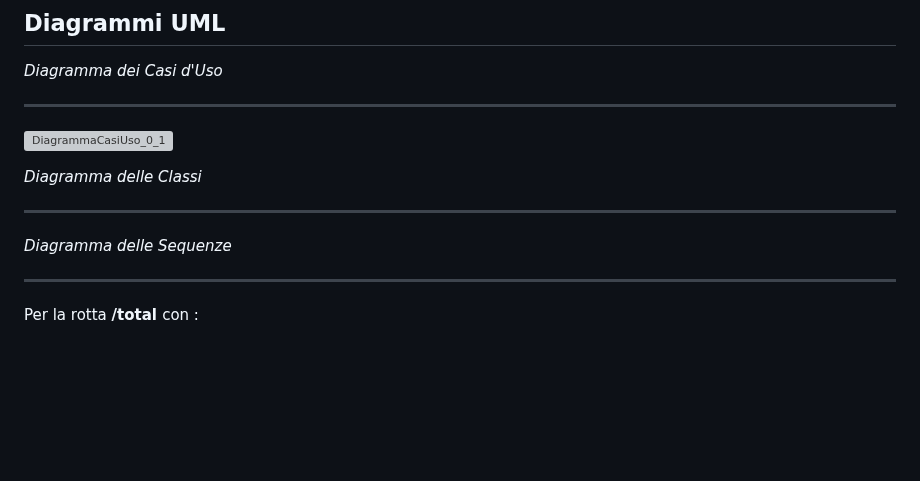
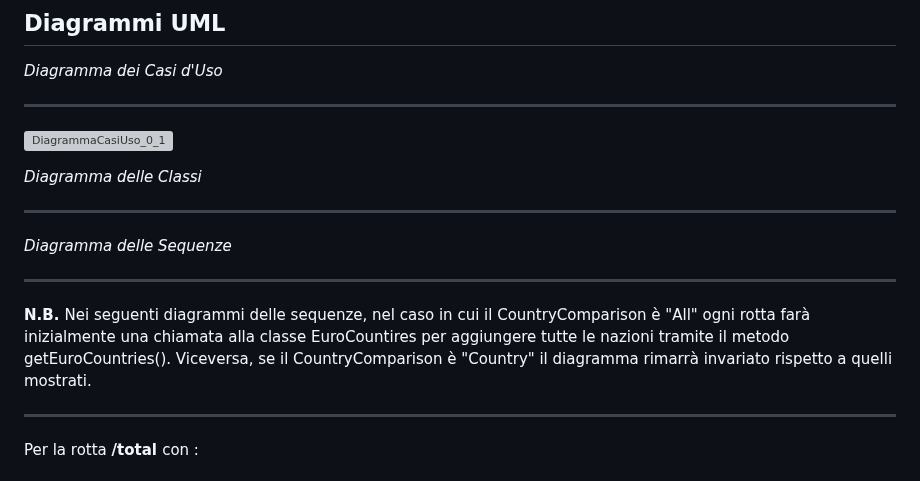
Before and after one commit to domenico1597/EsameOOP, a Markdown page: README.md, the part around the change. GitHub-like rendering; blank space fills up the shorter version; grey boxes are pictures that could not be loaded.

```diff
--- a/README.md
+++ b/README.md
@@ -35,6 +35,8 @@ la media degli eventi mensili dei paesi/generi specificati dall'utente.
 *Diagramma delle Classi*
 ***
 *Diagramma delle Sequenze*
+***
+<b> N.B. </b> Nei seguenti diagrammi delle sequenze, nel caso in cui il CountryComparison è "All" ogni rotta farà inizialmente una chiamata alla classe EuroCountires per aggiungere tutte le nazioni tramite il metodo getEuroCountries(). Viceversa, se il CountryComparison è "Country" il diagramma rimarrà invariato rispetto a quelli mostrati.
 ***
 Per la rotta <b> /total </b> con :
 
```
